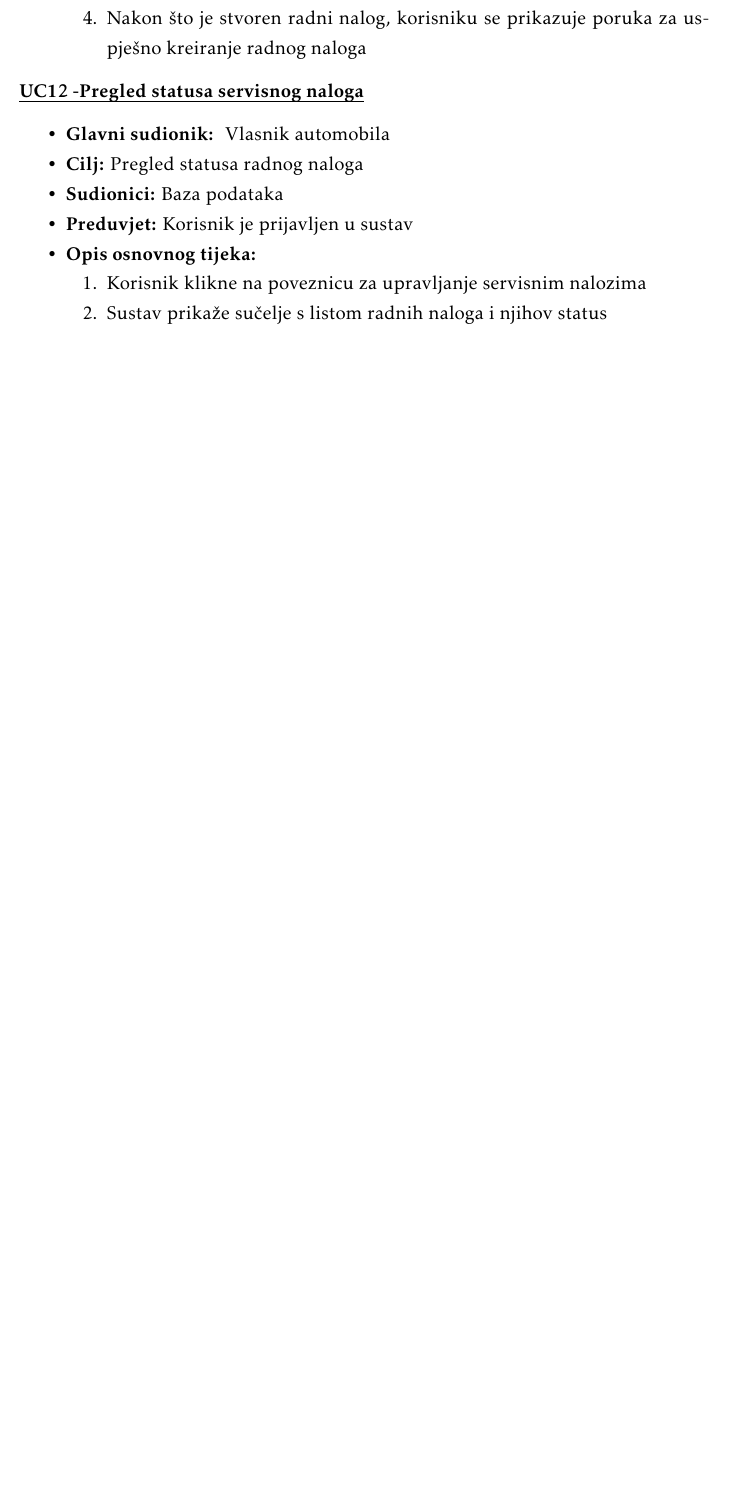
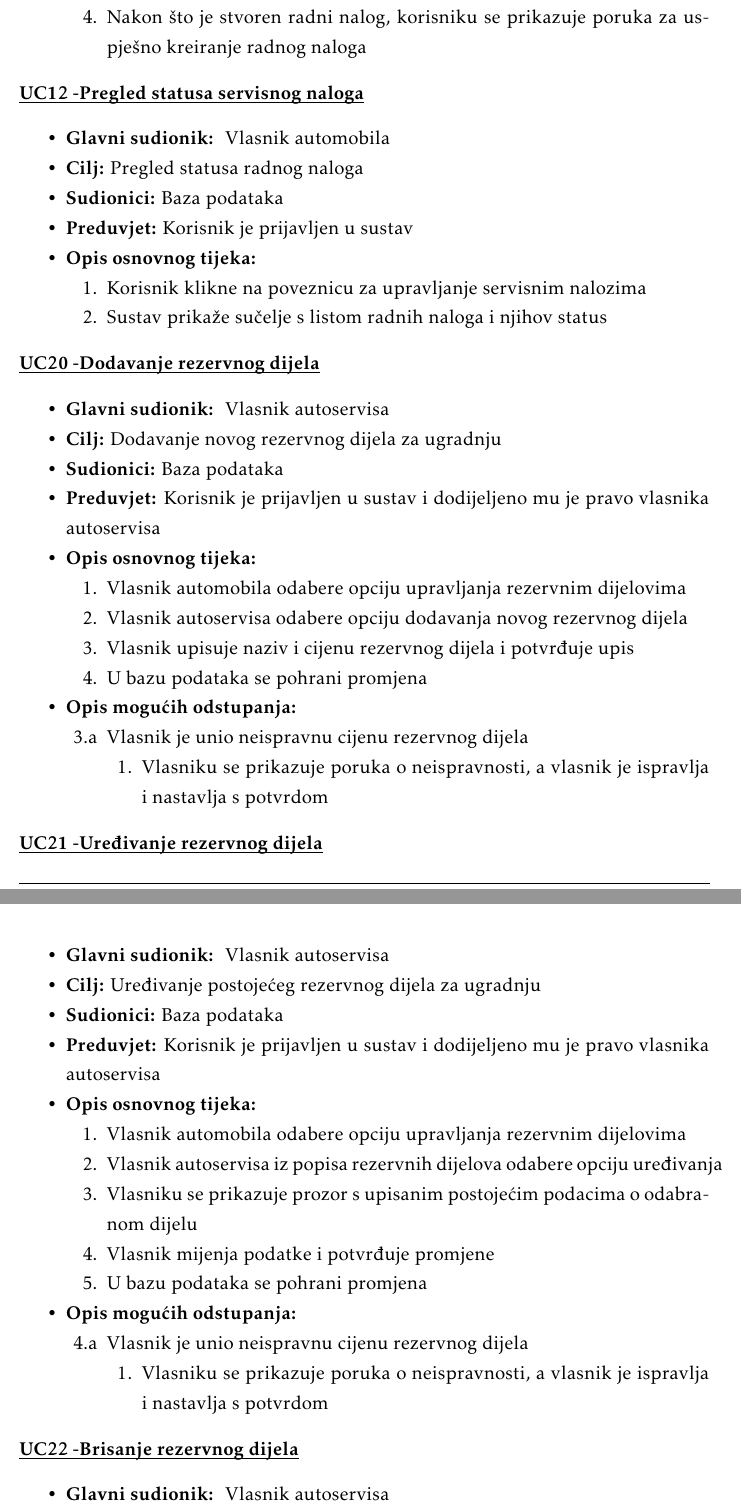
Before and after one commit to pmatosevic/CarRepairs, a LaTeX document (dokumentacija/OPP_ProjektnaDokumentacija_v5.tex, which reads dokumentacija/Specifikacija_programske_potpore.tex): part of page 14 of 35 before the commit and two parts of pages 14 and 15 of 37 after it, the two joined at a grey line, cut so that both start at the same text, the shorter picture padded with empty space. The pictures show the PDF file dokumentacija/OPP_ProjektnaDokumentacija_v5.pdf that the author committed with the source.

Commit message:
Add UC 20, 21 and 22

```diff
--- a/dokumentacija/Specifikacija_programske_potpore.tex
+++ b/dokumentacija/Specifikacija_programske_potpore.tex
@@ -289,7 +289,7 @@
 							\item Korisnik klikne na poveznicu za upravljanje svojim automobilima
 							\item Sustav prikaže sučelje s listom automobila
 							\item Korisnik zatim odabere automobil koji će izbrisati
-							\item Sustav briše automobil
+							\item U bazu podataka se pohranuje promjena
 							\item Sustav preusmjerava korisnika u priješnje sučelje za upravljanje automobilima i prikazuje poruku za uspješno brisanje odabranog automobila
 
 						\end{packed_enum}
@@ -342,6 +349,89 @@
 
 						\end{packed_enum}
 					\end{packed_item}
+
+
+					\noindent \underbar{\textbf{UC20 -Dodavanje rezervnog dijela}}
+					\begin{packed_item}
+
+						\item \textbf{Glavni sudionik: } Vlasnik autoservisa
+						\item  \textbf{Cilj:} Dodavanje novog rezervnog dijela za ugradnju
+						\item  \textbf{Sudionici:} Baza podataka
+						\item  \textbf{Preduvjet:} Korisnik je prijavljen u sustav i dodijeljeno mu je pravo vlasnika autoservisa
+						\item  \textbf{Opis osnovnog tijeka:}
+
+						\item[] \begin{packed_enum}
+
+							\item Vlasnik automobila odabere opciju upravljanja rezervnim dijelovima
+							\item Vlasnik autoservisa odabere opciju dodavanja novog rezervnog dijela
+							\item Vlasnik upisuje naziv i cijenu rezervnog dijela i potvrđuje upis
+							\item U bazu podataka se pohrani promjena
+
+						\end{packed_enum}
+
+						\item  \textbf{Opis mogućih odstupanja:}
+						\item[] \begin{packed_item}
+							\item[3.a] Vlasnik je unio neispravnu cijenu rezervnog dijela
+							\item[] \begin{packed_enum}
+								\item Vlasniku se prikazuje poruka o neispravnosti, a vlasnik je ispravlja i nastavlja s potvrdom
+							\end{packed_enum}
+						\end{packed_item}
+
+					\end{packed_item}
+
+
+
+
+
+					\noindent \underbar{\textbf{UC21 -Uređivanje rezervnog dijela}}
+					\begin{packed_item}
+
+						\item \textbf{Glavni sudionik: } Vlasnik autoservisa
+						\item  \textbf{Cilj:} Uređivanje postojećeg rezervnog dijela za ugradnju
+						\item  \textbf{Sudionici:} Baza podataka
+						\item  \textbf{Preduvjet:} Korisnik je prijavljen u sustav i dodijeljeno mu je pravo vlasnika autoservisa
+						\item  \textbf{Opis osnovnog tijeka:}
+
+						\item[] \begin{packed_enum}
+
+							\item Vlasnik automobila odabere opciju upravljanja rezervnim dijelovima
+							\item Vlasnik autoservisa iz popisa rezervnih dijelova odabere opciju uređivanja
+							\item Vlasniku se prikazuje prozor s upisanim postojećim podacima o odabranom dijelu
+							\item Vlasnik mijenja podatke i potvrđuje promjene
+							\item U bazu podataka se pohrani promjena
+
+						\end{packed_enum}
+
+						\item  \textbf{Opis mogućih odstupanja:}
+						\item[] \begin{packed_item}
+							\item[4.a] Vlasnik je unio neispravnu cijenu rezervnog dijela
+							\item[] \begin{packed_enum}
+								\item Vlasniku se prikazuje poruka o neispravnosti, a vlasnik je ispravlja i nastavlja s potvrdom
+							\end{packed_enum}
+						\end{packed_item}
+
+					\end{packed_item}
+
+
+					\noindent \underbar{\textbf{UC22 -Brisanje rezervnog dijela}}
+					\begin{packed_item}
+
+						\item \textbf{Glavni sudionik: } Vlasnik autoservisa
+						\item  \textbf{Cilj:} Brisanje rezervnog dijela
+						\item  \textbf{Sudionici:} Baza podataka
+						\item  \textbf{Preduvjet:} Korisnik je prijavljen u sustav i dodijeljeno mu je pravo vlasnika autoservisa
+						\item  \textbf{Opis osnovnog tijeka:}
+
+						\item[] \begin{packed_enum}
+
+							\item Vlasnik automobila odabere opciju upravljanja rezervnim dijelovima
+							\item Vlasnik autoservisa iz popisa rezervnih dijelova odabere rezervni dio za brisanje
+							\item U bazi podataka se odabrani dio označava kao nedostupan za daljnju ugradnju
+
+						\end{packed_enum}
+					\end{packed_item}
+
+
 %					\noindent \underbar{\textbf{UC$<$broj obrasca$>$ -$<$ime obrasca$>$}}
 %					\begin{packed_item}
 %
```
Also changed, not shown: dokumentacija/OPP_ProjektnaDokumentacija_v5.pdf, dokumentacija/Specifikacija_programske_potpore.tex (11 more changed lines).
